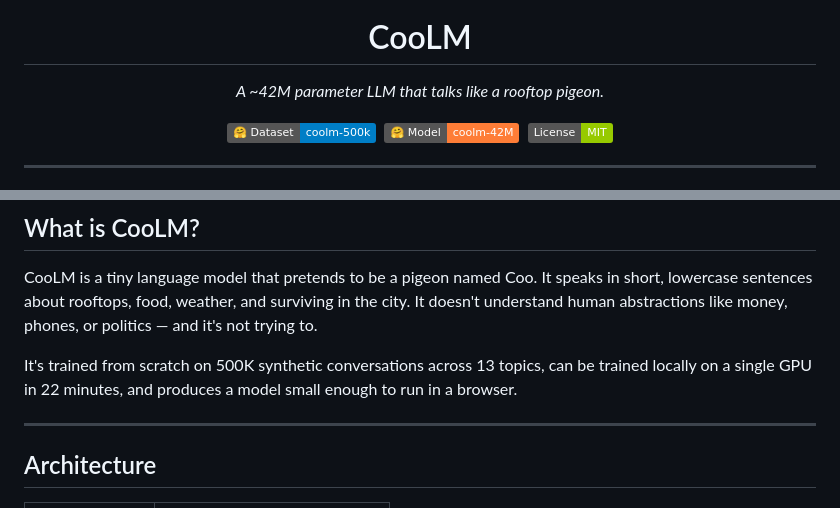
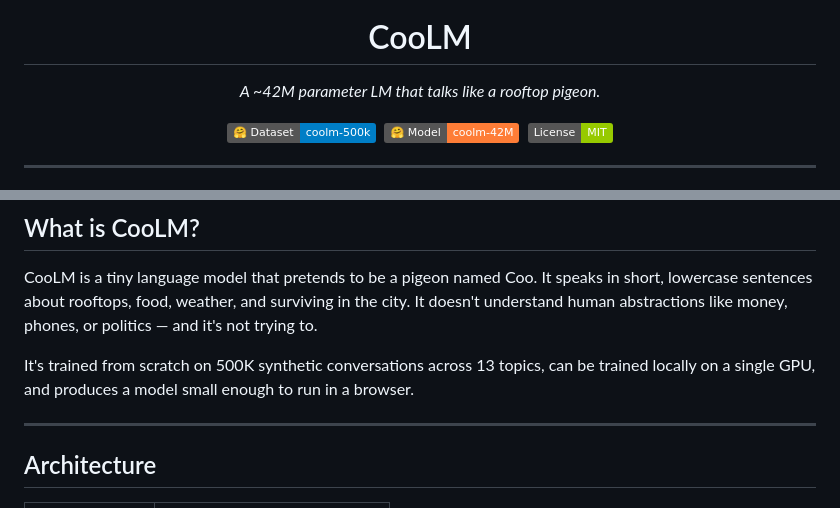
Before and after one commit to MdHussain121/CooLM, a Markdown page: README.md, 2 parts joined by grey strips. Rendered like a GitHub page; badges without logos.

Commit message:
Fix minor typo in README description

```diff
--- a/README.md
+++ b/README.md
@@ -4,7 +4,7 @@
 </p>
 
 <h1 align="center">CooLM</h1>
-<p align="center"><em>A ~42M parameter LLM that talks like a rooftop pigeon.</em></p>
+<p align="center"><em>A ~42M parameter LM that talks like a rooftop pigeon.</em></p>
 
 <p align="center">
   <a href="#"><img src="https://img.shields.io/badge/🤗_Dataset-coolm--500k-blue" alt="Dataset"/></a>&nbsp;
@@ -29,7 +29,7 @@
 
 CooLM is a tiny language model that pretends to be a pigeon named Coo. It speaks in short, lowercase sentences about rooftops, food, weather, and surviving in the city. It doesn't understand human abstractions like money, phones, or politics — and it's not trying to.
 
-It's trained from scratch on 500K synthetic conversations across 13 topics, can be trained locally on a single GPU in 22 minutes, and produces a model small enough to run in a browser.
+It's trained from scratch on 500K synthetic conversations across 13 topics, can be trained locally on a single GPU, and produces a model small enough to run in a browser.
 
 ---
 
```
